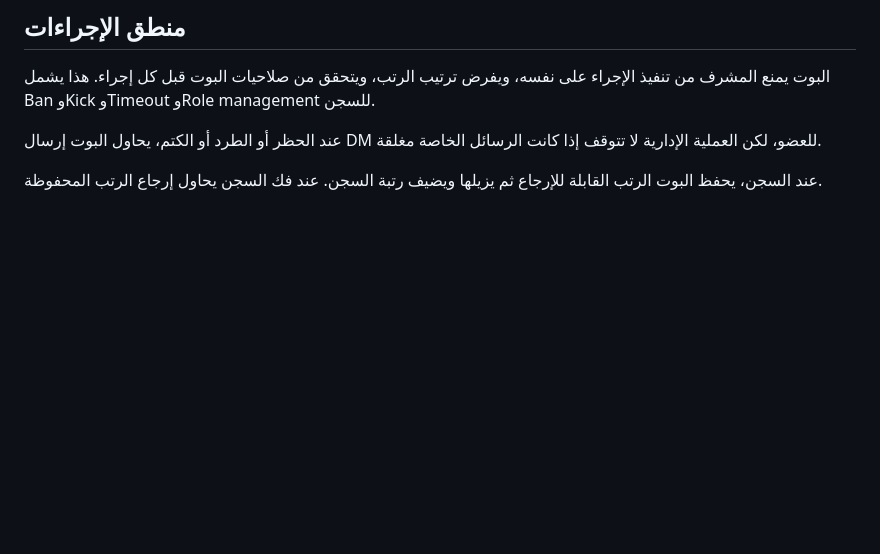
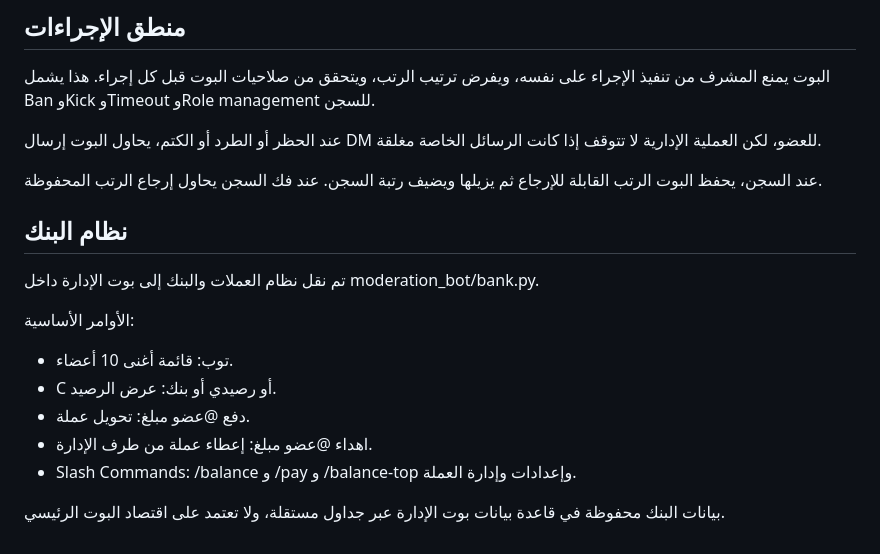
Before and after one commit to titanspeakermen027-netizen/Nawaf, a Markdown page: moderation_bot/README.md, the part around the change. GitHub-like rendering; blank space fills up the shorter version.

Commit message:
docs: document dedicated moderation bank

```diff
--- a/moderation_bot/README.md
+++ b/moderation_bot/README.md
@@ -215,3 +215,17 @@ python main.py
 عند الحظر أو الطرد أو الكتم، يحاول البوت إرسال DM للعضو، لكن العملية الإدارية لا تتوقف إذا كانت الرسائل الخاصة مغلقة.
 
 عند السجن، يحفظ البوت الرتب القابلة للإرجاع ثم يزيلها ويضيف رتبة السجن. عند فك السجن يحاول إرجاع الرتب المحفوظة.
+
+
+## نظام البنك
+
+تم نقل نظام العملات والبنك إلى بوت الإدارة داخل moderation_bot/bank.py.
+
+الأوامر الأساسية:
+- توب: قائمة أغنى 10 أعضاء.
+- C أو رصيدي أو بنك: عرض الرصيد.
+- دفع @عضو مبلغ: تحويل عملة.
+- اهداء @عضو مبلغ: إعطاء عملة من طرف الإدارة.
+- Slash Commands: /balance و /pay و /balance-top وإعدادات وإدارة العملة.
+
+بيانات البنك محفوظة في قاعدة بيانات بوت الإدارة عبر جداول مستقلة، ولا تعتمد على اقتصاد البوت الرئيسي.
```
